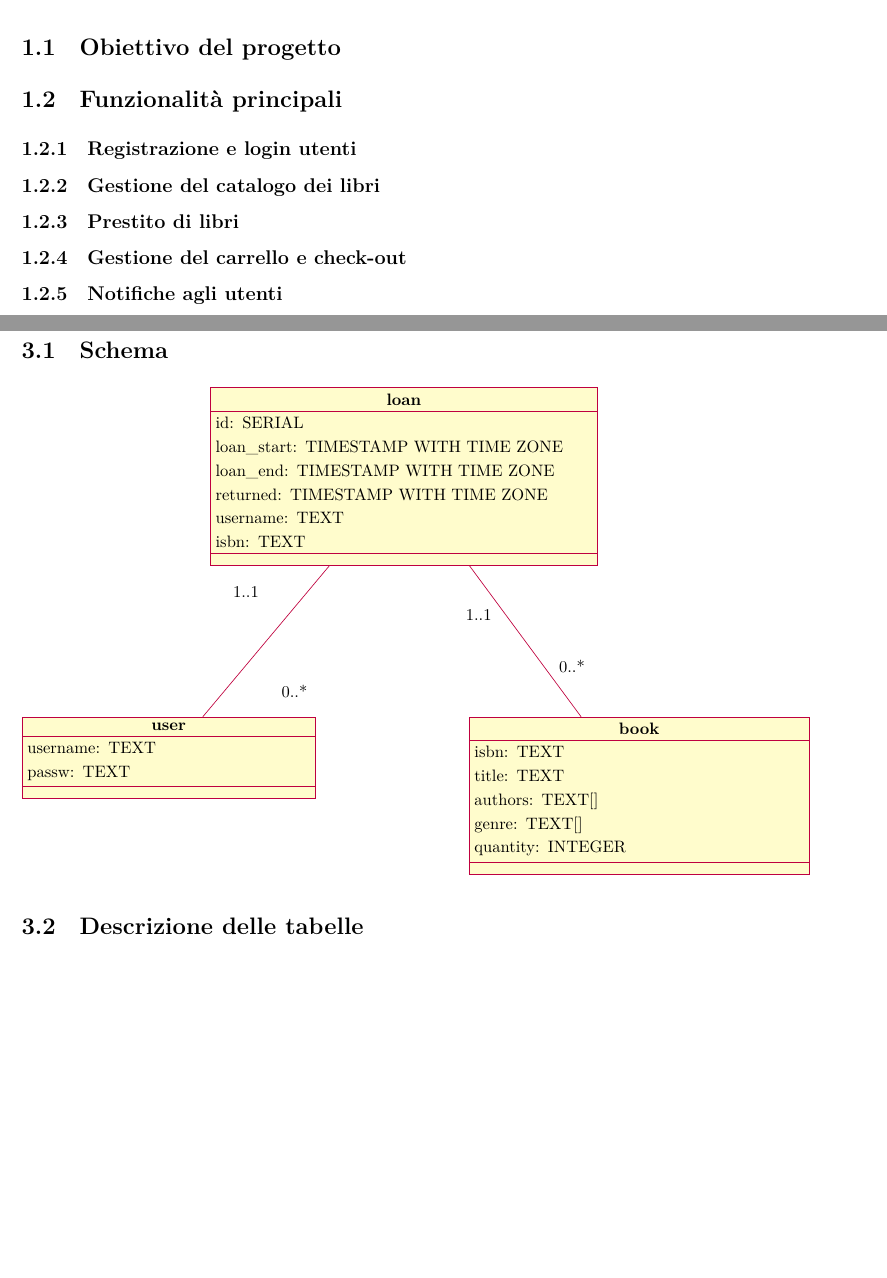
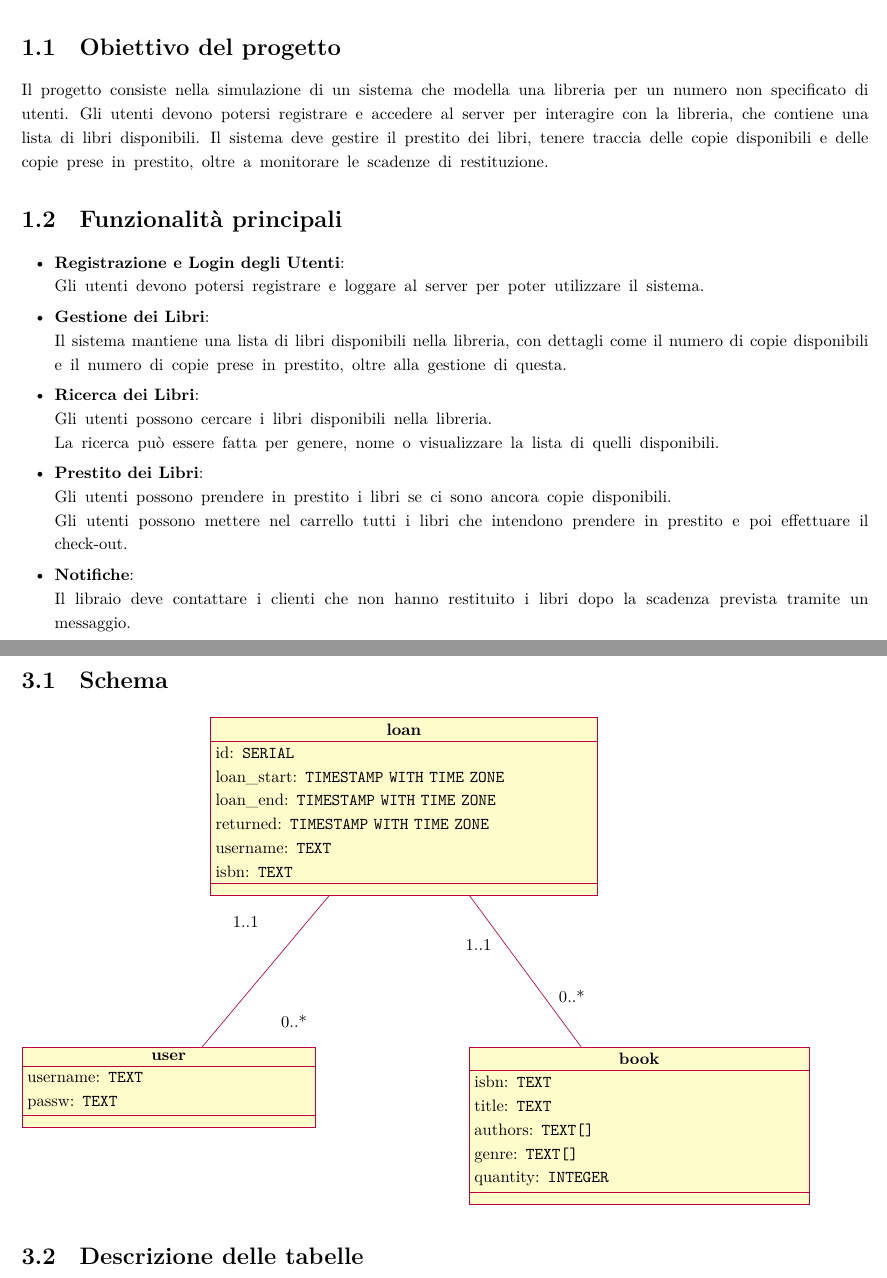
Before and after one commit to progetto-LSO/progetto_lso, a LaTeX document (documentazione/documentazione.tex): two parts of pages 4 and 11 of 11, joined at a grey line, cut so that both start at the same text, the shorter picture padded with empty space. Compiled offline with XeLaTeX.

Commit message:
aggiornata la documentazione

```diff
--- a/documentazione/documentazione.tex
+++ b/documentazione/documentazione.tex
@@ -35,11 +31,23 @@
 \chapter{Analisi dei requisiti}
 \section{Obiettivo del progetto}
+Il progetto consiste nella simulazione di un sistema che modella una libreria per un numero non specificato di utenti. Gli utenti devono potersi registrare e accedere al server per interagire con la libreria, che contiene una lista di libri disponibili. Il sistema deve gestire il prestito dei libri, tenere traccia delle copie disponibili e delle copie prese in prestito, oltre a monitorare le scadenze di restituzione.
+
 \section{Funzionalità principali}
-\subsection{Registrazione e login utenti}
-\subsection{Gestione del catalogo dei libri}
-\subsection{Prestito di libri}
-\subsection{Gestione del carrello e check-out}
-\subsection{Notifiche agli utenti}
+\begin{itemize}
+
+	\item \textbf{Registrazione e Login degli Utenti}:\\
+	      Gli utenti devono potersi registrare e loggare al server per poter utilizzare il sistema.
+	\item \textbf{Gestione dei Libri}:\\
+	      Il sistema mantiene una lista di libri disponibili nella libreria, con dettagli come il numero di copie disponibili e il numero di copie prese in prestito, oltre alla gestione di questa.
+	\item \textbf{Ricerca dei Libri}:\\
+	      Gli utenti possono cercare i libri disponibili nella libreria.\\
+	      La ricerca può essere fatta per genere, nome o visualizzare la lista di quelli disponibili.
+	\item \textbf{Prestito dei Libri}:\\
+	      Gli utenti possono prendere in prestito i libri se ci sono ancora copie disponibili.\\
+	      Gli utenti possono mettere nel carrello tutti i libri che intendono prendere in prestito e poi effettuare il check-out.
+	\item \textbf{Notifiche}:\\
+	      Il libraio deve contattare i clienti che non hanno restituito i libri dopo la scadenza prevista tramite un messaggio.
+\end{itemize}
 
 \chapter{Implementazione}
 \begin{sequencediagram}
@@ -185,33 +193,32 @@ La funzione \texttt{recv\_and\_compose\_segmented\_string}, riceve una stringa d
 Al termine, la funzione restituisce l'intera stringa.\bskip
 Queste funzioni sono necessarie per gestire l'invio e la ricezione di dati di lunghezza variabile poiché TCP non garantisce che tutti i dati vengano ricevuti in una singola operazione, specialmente se i dati sono di grandi dimensioni.
 
-
 \chapter{Database}
 \section{Schema}
 \begin{tikzpicture}
 	% User table
 	\begin{class}[text width=6cm]{user}{0,-7}
-		\attribute{username: TEXT}
-		\attribute{passw: TEXT}
+		\attribute{username: \texttt{TEXT}}
+		\attribute{passw: \texttt{TEXT}}
 	\end{class}
 
 	% Book table
 	\begin{class}[text width=7cm]{book}{10,-7}
-		\attribute{isbn: TEXT}
-		\attribute{title: TEXT}
-		\attribute{authors: TEXT[]}
-		\attribute{genre: TEXT[]}
-		\attribute{quantity: INTEGER}
+		\attribute{isbn: \texttt{TEXT}}
+		\attribute{title: \texttt{TEXT}}
+		\attribute{authors: \texttt{TEXT[]}}
+		\attribute{genre: \texttt{TEXT[]}}
+		\attribute{quantity: \texttt{INTEGER}}
 	\end{class}
 
 	% Loan table
 	\begin{class}[text width=8cm]{loan}{5,0}
-		\attribute{id: SERIAL}
-		\attribute{loan\_start: TIMESTAMP WITH TIME ZONE}
-		\attribute{loan\_end: TIMESTAMP WITH TIME ZONE}
-		\attribute{returned: TIMESTAMP WITH TIME ZONE}
-		\attribute{username: TEXT}
-		\attribute{isbn: TEXT}
+		\attribute{id: \texttt{SERIAL}}
+		\attribute{loan\_start: \texttt{TIMESTAMP WITH TIME ZONE}}
+		\attribute{loan\_end: \texttt{TIMESTAMP WITH TIME ZONE}}
+		\attribute{returned: \texttt{TIMESTAMP WITH TIME ZONE}}
+		\attribute{username: \texttt{TEXT}}
+		\attribute{isbn: \texttt{TEXT}}
 	\end{class}
 
 	% Relationships
```
Also changed, not shown: documentazione/documentazione.pdf, documentazione/documentazione.tex (4 more changed lines).
